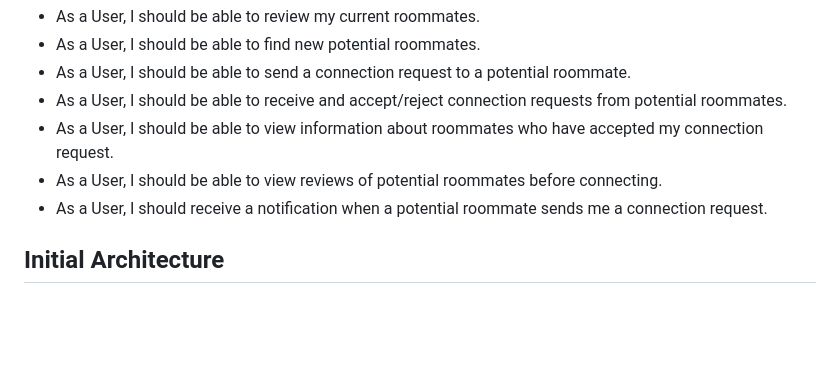
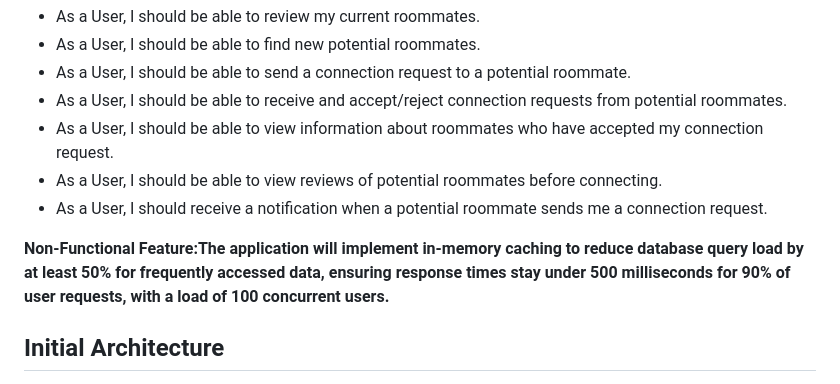
Before and after one commit to cammartinezx/RoomHub, a Markdown page: Documentation/sprint0_worksheet.md, the part around the change. Drawn GitHub-style; blank space fills up the shorter version.

Commit message:
Non functional feature included

```diff
--- a/Documentation/sprint0_worksheet.md
+++ b/Documentation/sprint0_worksheet.md
@@ -96,6 +96,9 @@ The features we aim to have for this project and their corresponding user storie
 * As a User, I should be able to view reviews of potential roommates before connecting.
 * As a User, I should receive a notification when a potential roommate sends me a connection request.
 
+**Non-Functional Feature:The application will implement in-memory caching to reduce database query load by at least 50% for frequently accessed data, ensuring response times stay under 500 milliseconds for 90% of user requests, with a load of 100 concurrent users.**
+
+
 ## **Initial Architecture**
 
 * For this project, we are going to use n-tier architecture for modern web and mobile application due to it's scalability, flexibility and performance
```
